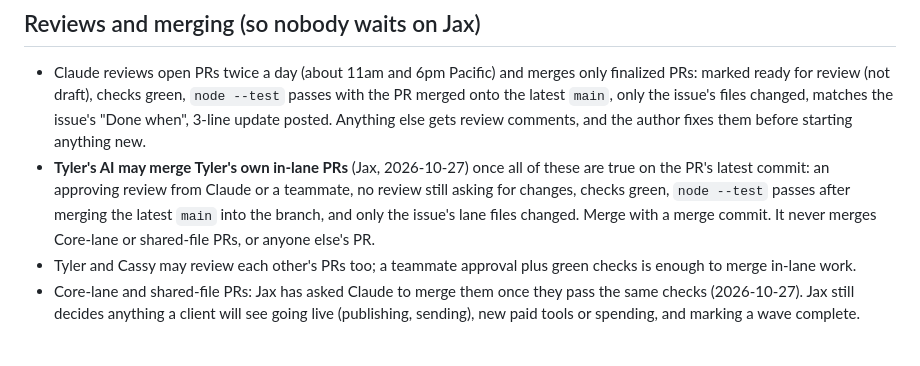
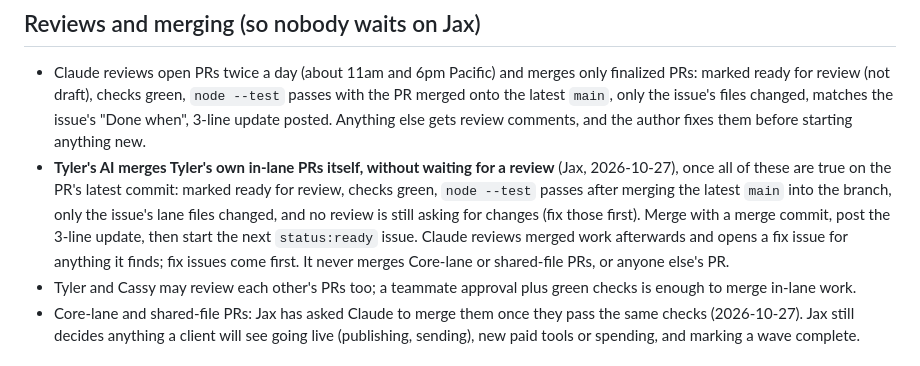
Before and after one commit to Jaxsavvy/meridian-connect-studio-build, a Markdown page: AGENTS.md, the part around the change. Drawn GitHub-style.

Commit message:
AGENTS.md: Tyler's AI merges its own in-lane PRs without waiting for a review (#176)
Jax's decision (2026-10-27): so Tyler can keep working, his AI merges Tyler's own in-lane PRs once they're ready for review, checks are green, node --test passes with the latest main merged in, only the issue's lane files changed, and no review is still asking for changes. Claude reviews merged work afterwards and opens fix issues, which come first. Never Core/shared-file PRs or anyone else's.

Co-Authored-By: Claude Opus 5.5 <noreply@anthropic.com>
Claude-Session: https://claude.ai/code/session_0136PqJrKjQrSqyKnParAdn7

```diff
--- a/AGENTS.md
+++ b/AGENTS.md
@@ -30,7 +30,7 @@ All of these are saved in the `archive/2026-10-18/*` tags, so moving them loses
 
 ## Reviews and merging (so nobody waits on Jax)
 - Claude reviews open PRs twice a day (about 11am and 6pm Pacific) and merges only finalized PRs: marked ready for review (not draft), checks green, `node --test` passes with the PR merged onto the latest `main`, only the issue's files changed, matches the issue's "Done when", 3-line update posted. Anything else gets review comments, and the author fixes them before starting anything new.
-- **Tyler's AI may merge Tyler's own in-lane PRs** (Jax, 2026-10-27) once all of these are true on the PR's latest commit: an approving review from Claude or a teammate, no review still asking for changes, checks green, `node --test` passes after merging the latest `main` into the branch, and only the issue's lane files changed. Merge with a merge commit. It never merges Core-lane or shared-file PRs, or anyone else's PR.
+- **Tyler's AI merges Tyler's own in-lane PRs itself, without waiting for a review** (Jax, 2026-10-27), once all of these are true on the PR's latest commit: marked ready for review, checks green, `node --test` passes after merging the latest `main` into the branch, only the issue's lane files changed, and no review is still asking for changes (fix those first). Merge with a merge commit, post the 3-line update, then start the next `status:ready` issue. Claude reviews merged work afterwards and opens a fix issue for anything it finds; fix issues come first. It never merges Core-lane or shared-file PRs, or anyone else's PR.
 - Tyler and Cassy may review each other's PRs too; a teammate approval plus green checks is enough to merge in-lane work.
 - Core-lane and shared-file PRs: Jax has asked Claude to merge them once they pass the same checks (2026-10-27). Jax still decides anything a client will see going live (publishing, sending), new paid tools or spending, and marking a wave complete.
 
```
